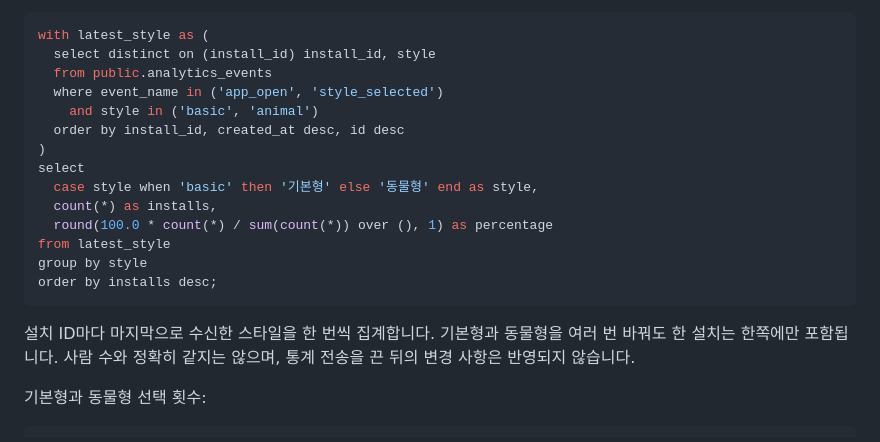
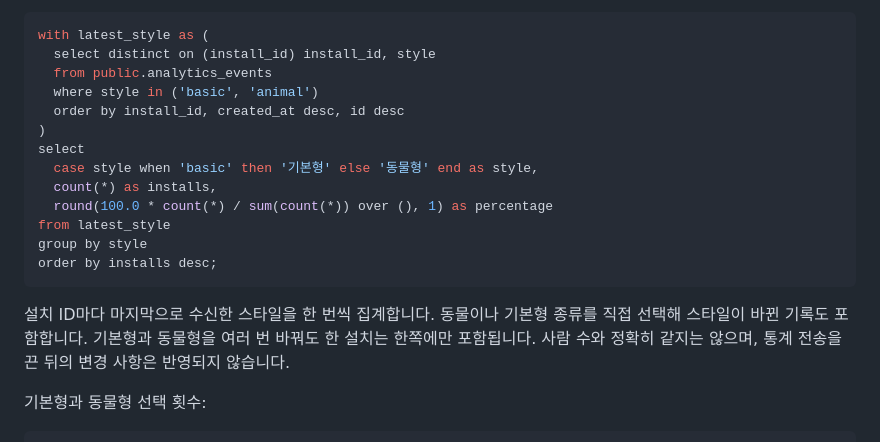
Before and after one commit to arajung-hub/on-air-companion, a Markdown page: ANALYTICS.md, the part around the change. Rendered like a GitHub page.

Commit message:
Include direct character and variant selections in latest style counts

````diff
--- a/ANALYTICS.md
+++ b/ANALYTICS.md
@@ -53,8 +53,7 @@ where event_name = 'app_open';
 with latest_style as (
   select distinct on (install_id) install_id, style
   from public.analytics_events
-  where event_name in ('app_open', 'style_selected')
-    and style in ('basic', 'animal')
+  where style in ('basic', 'animal')
   order by install_id, created_at desc, id desc
 )
 select
@@ -66,7 +65,7 @@ group by style
 order by installs desc;
 ```
 
-설치 ID마다 마지막으로 수신한 스타일을 한 번씩 집계합니다. 기본형과 동물형을 여러 번 바꿔도 한 설치는 한쪽에만 포함됩니다. 사람 수와 정확히 같지는 않으며, 통계 전송을 끈 뒤의 변경 사항은 반영되지 않습니다.
+설치 ID마다 마지막으로 수신한 스타일을 한 번씩 집계합니다. 동물이나 기본형 종류를 직접 선택해 스타일이 바뀐 기록도 포함합니다. 기본형과 동물형을 여러 번 바꿔도 한 설치는 한쪽에만 포함됩니다. 사람 수와 정확히 같지는 않으며, 통계 전송을 끈 뒤의 변경 사항은 반영되지 않습니다.
 
 기본형과 동물형 선택 횟수:
 
````
